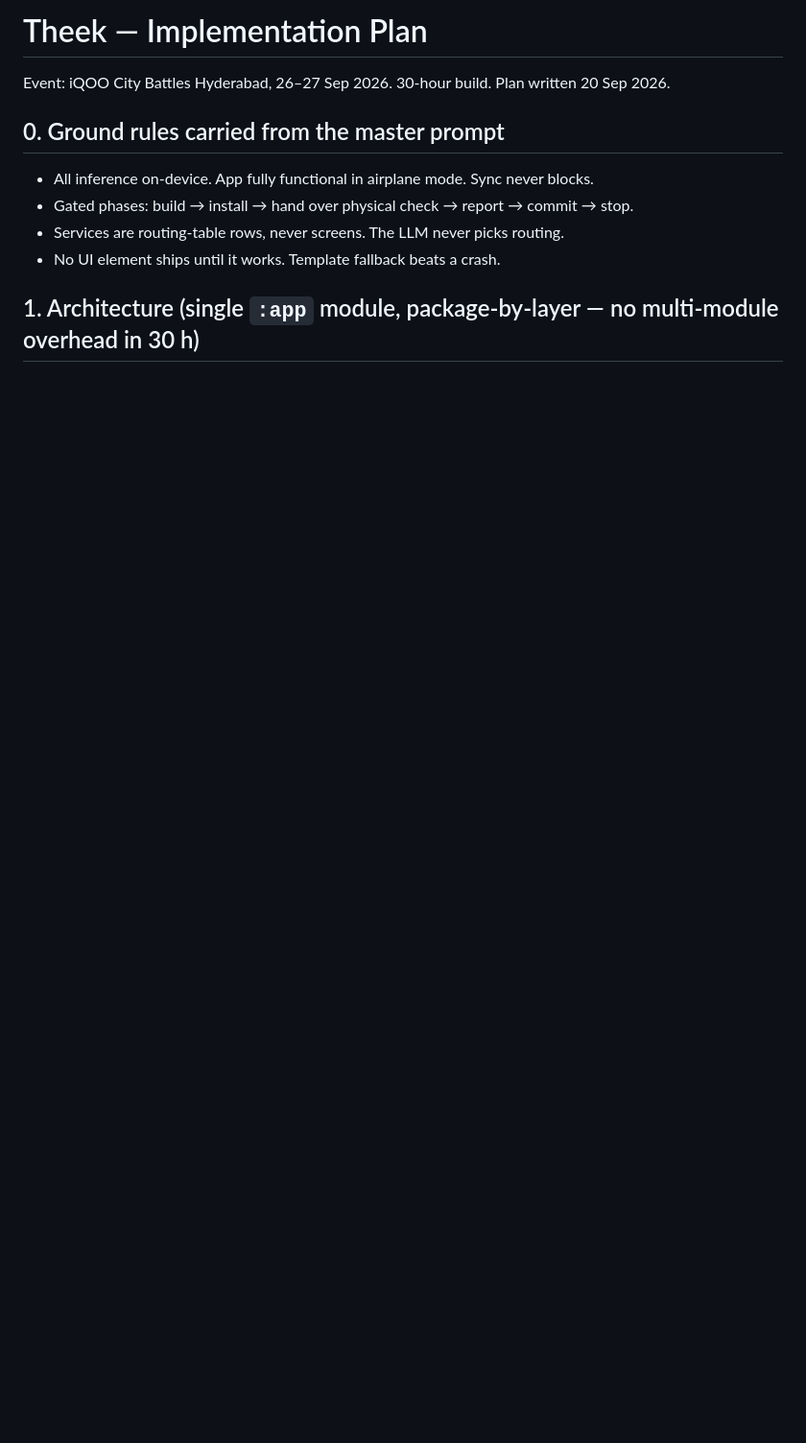
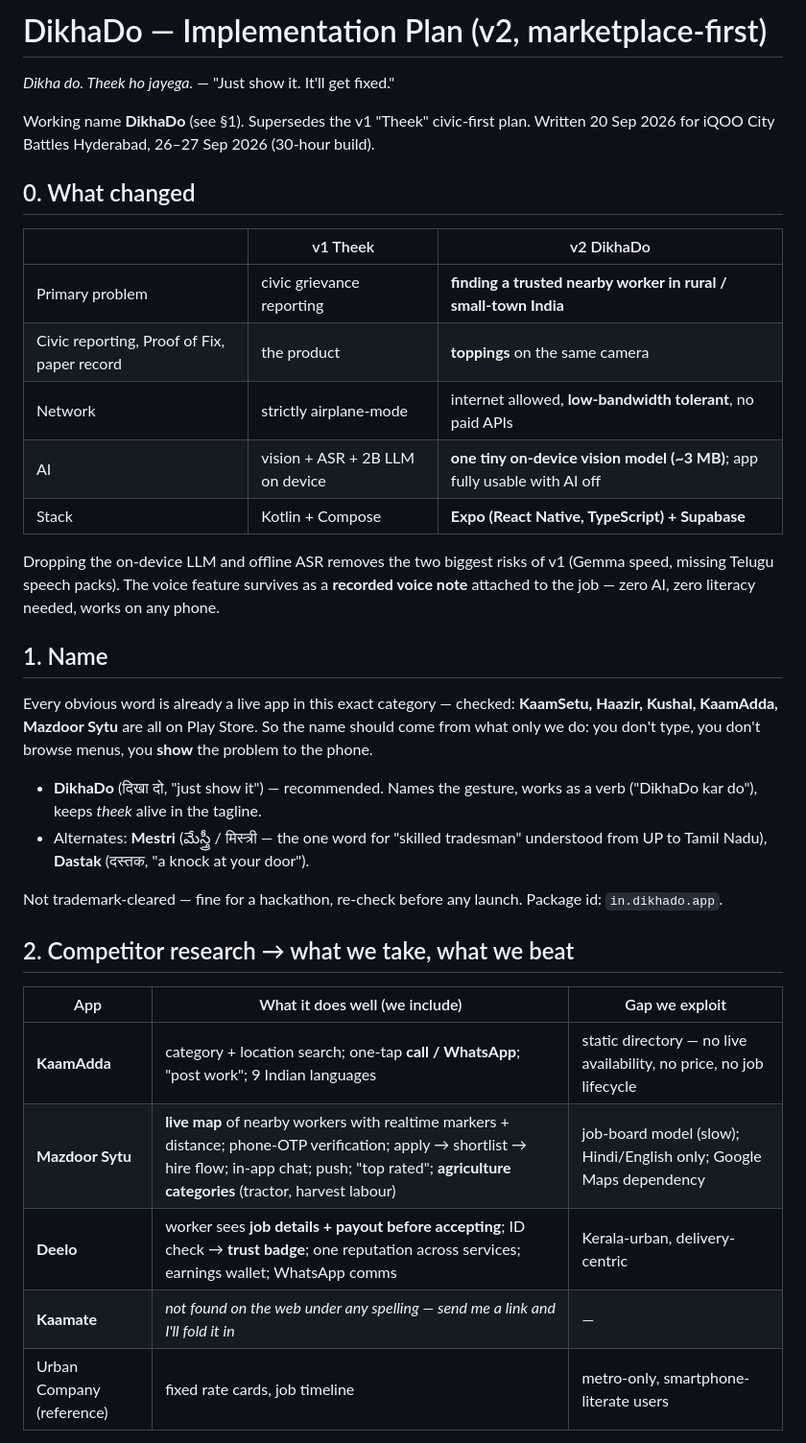
Before and after one commit to mr-umar-ahmed/DikhaDo, a Markdown page: IMPLEMENTATION_PLAN.md, the part around one of its changes. Shown at 96% size. Rendered like a GitHub page; blank space fills up the shorter version.

```diff
--- a/IMPLEMENTATION_PLAN.md
+++ b/IMPLEMENTATION_PLAN.md
@@ -1,12 +1,37 @@
-# Theek — Implementation Plan
+# DikhaDo — Implementation Plan (v2, marketplace-first)
 
-Event: iQOO City Battles Hyderabad, 26–27 Sep 2026. 30-hour build. Plan written 20 Sep 2026.
+*Dikha do. Theek ho jayega.* — "Just show it. It'll get fixed."
 
-## 0. Ground rules carried from the master prompt
+Working name **DikhaDo** (see §1). Supersedes the v1 "Theek" civic-first plan. Written 20 Sep 2026 for iQOO City Battles Hyderabad, 26–27 Sep 2026 (30-hour build).
 
-- All inference on-device. App fully functional in airplane mode. Sync never blocks.
-- Gated phases: build → install → hand over physical check → report → commit → stop.
-- Services are routing-table rows, never screens. The LLM never picks routing.
-- No UI element ships until it works. Template fallback beats a crash.
+## 0. What changed
 
-## 1. Architecture (single `:app` module, package-by-layer — no multi-module overhead in 30 h)
+| | v1 Theek | v2 DikhaDo |
+|---|---|---|
+| Primary problem | civic grievance reporting | **finding a trusted nearby worker in rural / small-town India** |
+| Civic reporting, Proof of Fix, paper record | the product | **toppings** on the same camera |
+| Network | strictly airplane-mode | internet allowed, **low-bandwidth tolerant**, no paid APIs |
+| AI | vision + ASR + 2B LLM on device | **one tiny on-device vision model (~3 MB)**; app fully usable with AI off |
+| Stack | Kotlin + Compose | **Expo (React Native, TypeScript) + Supabase** |
+
+Dropping the on-device LLM and offline ASR removes the two biggest risks of v1 (Gemma speed, missing Telugu speech packs). The voice feature survives as a **recorded voice note** attached to the job — zero AI, zero literacy needed, works on any phone.
+
+## 1. Name
+
+Every obvious word is already a live app in this exact category — checked: **KaamSetu, Haazir, Kushal, KaamAdda, Mazdoor Sytu** are all on Play Store. So the name should come from what only we do: you don't type, you don't browse menus, you **show** the problem to the phone.
+
+- **DikhaDo** (दिखा दो, "just show it") — recommended. Names the gesture, works as a verb ("DikhaDo kar do"), keeps *theek* alive in the tagline.
+- Alternates: **Mestri** (మేస్త్రీ / मिस्त्री — the one word for "skilled tradesman" understood from UP to Tamil Nadu), **Dastak** (दस्तक, "a knock at your door").
+
+Not trademark-cleared — fine for a hackathon, re-check before any launch. Package id: `in.dikhado.app`.
+
+## 2. Competitor research → what we take, what we beat
+
+| App | What it does well (we include) | Gap we exploit |
+|---|---|---|
+| **KaamAdda** | category + location search; one-tap **call / WhatsApp**; "post work"; 9 Indian languages | static directory — no live availability, no price, no job lifecycle |
+| **Mazdoor Sytu** | **live map** of nearby workers with realtime markers + distance; phone-OTP verification; apply → shortlist → hire flow; in-app chat; push; "top rated"; **agriculture categories** (tractor, harvest labour) | job-board model (slow); Hindi/English only; Google Maps dependency |
+| **Deelo** | worker sees **job details + payout before accepting**; ID check → **trust badge**; one reputation across services; earnings wallet; WhatsApp comms | Kerala-urban, delivery-centric |
+| **Kaamate** | *not found on the web under any spelling — send me a link and I'll fold it in* | — |
+| Urban Company (reference) | fixed rate cards, job timeline | metro-only, smartphone-literate users |
+
```
Also changed, not shown: other parts of IMPLEMENTATION_PLAN.md (+108 -109 lines).
